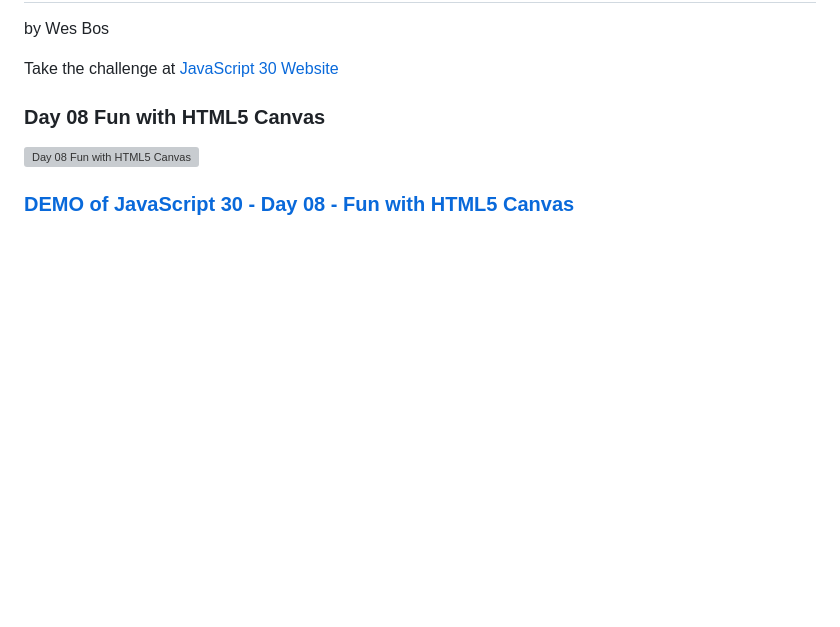
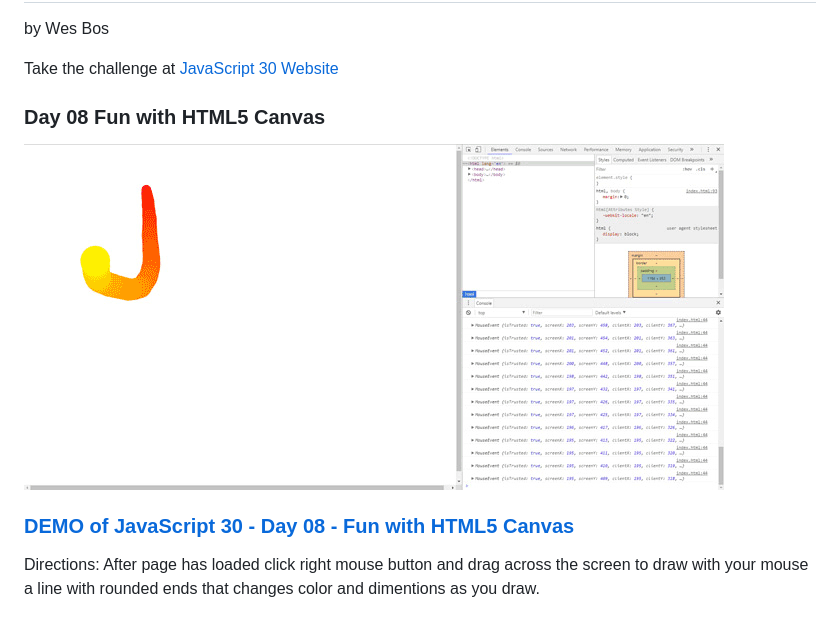
Before and after one commit to DKMitt/javascript30, a Markdown page: Day-08-Fun-with-HTML5-Canvas/README.md, the part around the change. Drawn GitHub-style; pictures changed too: Day-08-Fun-with-HTML5-Canvas/images/day-8.gif (added); blank space fills up the shorter version; grey boxes are pictures that could not be loaded.

Commit message:
Day 8 push + README update

```diff
--- a/Day-08-Fun-with-HTML5-Canvas/README.md
+++ b/Day-08-Fun-with-HTML5-Canvas/README.md
@@ -7,6 +7,8 @@ Take the challenge at [JavaScript 30 Website](http://www.javascript30.com)
 
 ### Day 08 Fun with HTML5 Canvas
 
-![Day 08 Fun with HTML5 Canvas](https://github.com/DKMitt/javascript30/blob/master/Day-08-Fun-with-HTML5-Canvas/images/day-8.jpg)
+![Day 08 Fun with HTML5 Canvas](https://github.com/DKMitt/javascript30/blob/master/Day-08-Fun-with-HTML5-Canvas/images/day-8.gif)
 
 ### [DEMO of JavaScript 30  - Day 08 - Fun with HTML5 Canvas](http://www.dkmitt.com/mycoding/JavaScript30/Day-08-Fun-with-HTML5-Canvas/)
+
+Directions: After page has loaded click right mouse button and drag across the screen to draw with your mouse a line with rounded ends that changes color and dimentions as you draw.
```
Also changed, not shown: README.md (+1 -1 lines), 1 other file.
